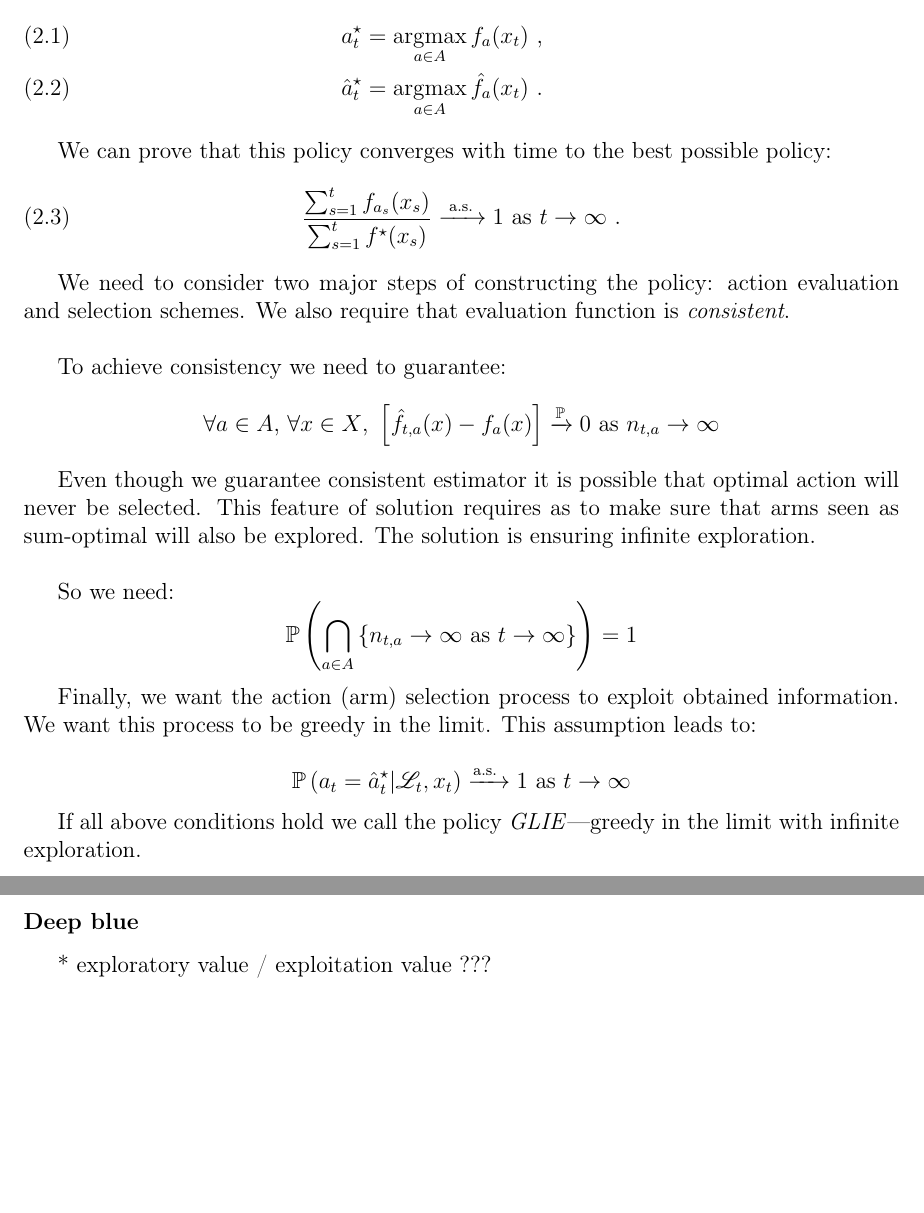
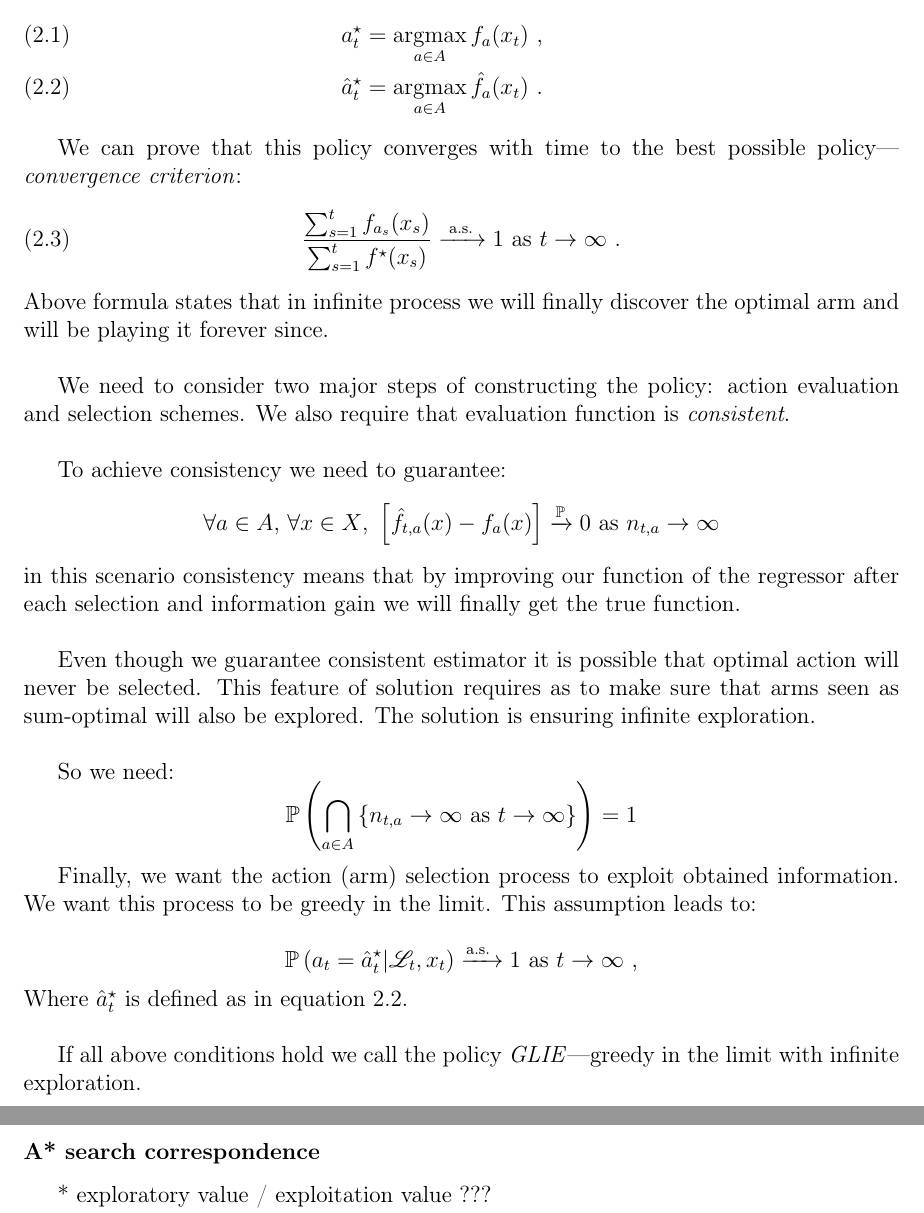
Before and after one commit to MyMEng/MAB, a LaTeX thesis (dissertation.tex): two parts of pages 19 and 20 of 36, joined at a grey line, cut so that both start at the same text, the shorter picture padded with empty space. Compiled offline with pdfLaTeX.

Commit message:
exploratory exploitative valu - Astar

```diff
--- a/dissertation.tex
+++ b/dissertation.tex
@@ -567,17 +560,18 @@ Finally, $f_a : \mathscr{X} \rightarrow \mathbb{R}$ is an unknown continuous fun
 We can therefore define the optimal action---with highest expected reward---at time $t$ by:
 \begin{eqnarray}
   a_t^\star = \argmax_{a \in A} f_a (x_t) \text{ ,}\\
-  \hat{a}_t^\star = \argmax_{a \in A} \hat{f}_a (x_t) \text{ .}
+  \label{eqn:optsol} \hat{a}_t^\star = \argmax_{a \in A} \hat{f}_a (x_t) \text{ .}
 \end{eqnarray}
 
-We can prove that this policy converges with time to the best possible policy:
+We can prove that this policy converges with time to the best possible policy---\emph{convergence criterion}:
 \begin{equation}
+  \label{eqn:convg}
   \frac
     {\sum_{s=1}^t f_{a_s} (x_s)}
     {\sum_{s=1}^t f^\star (x_s)}
   \xrightarrow{\text{ a.s.\ }} 1 \text{ as } t \rightarrow \infty \text{ .}
 \end{equation}
-
+Above formula states that in infinite process we will finally discover the optimal arm and will be playing it forever since.\\
 
 
 We need to consider two major steps of constructing the policy: action evaluation and selection schemes. We also require that evaluation function is \emph{consistent}.\\
@@ -586,6 +580,7 @@ To achieve consistency we need to guarantee:
 $$
   \forall a \in A \text{, } \forall x \in X \text{, } \left[ \hat{f}_{t, a}(x) - f_a(x) \right] \xrightarrow{\mathbb{P}} 0 \text{ as } n_{t,a} \rightarrow \infty
 $$
+in this scenario consistency means that by improving our function of the regressor after each selection and information gain we will finally get the true function.\\
 
 Even though we guarantee consistent estimator it is possible that optimal action will never be selected. This feature of solution requires as to make sure that arms seen as sum-optimal will also be explored. The solution is ensuring infinite exploration.\\
 
@@ -596,10 +591,14 @@ $$
 
 Finally, we want the action (arm) selection process to exploit obtained information. We want this process to be greedy in the limit. This assumption leads to:\\
 $$
-  \mathbb{P} \left( a_t = \hat{a}_t^\star | \mathscr{L}_t, x_t \right) \xrightarrow{\text{a.s.\ }} 1 \text{ as } t \rightarrow \infty
+  \mathbb{P} \left( a_t = \hat{a}_t^\star | \mathscr{L}_t, x_t \right) \xrightarrow{\text{a.s.\ }} 1 \text{ as } t \rightarrow \infty \text{ ,}
 $$
+Where $\hat{a}_t^\star$ is defined as in equation~\ref{eqn:optsol}.\\
 
 If all above conditions hold we call the policy \emph{GLIE}---greedy in the limit with infinite exploration.\\
 
 
+\subsubsection{A* search correspondence}
+* exploratory value / exploitation value ???\\
+To utilize introduced above approach we need to get \emph{posterior} for each action and draw a sample from it.
 
@@ -608,8 +612,6 @@ If all above conditions hold we call the policy \emph{GLIE}---greedy in the limi
 
 
 \subsubsection{Deep blue}
-* exploratory value / exploitation value ???\\
-
 * why it's local --- how can we improve it\\
 One of cons of this approach is possibility of posterior samples being negative. This issue arises as we represent the samples as sum of exploratory and exploitative values.
 
```
Also changed, not shown: dissertation.tex (14 more changed lines).
